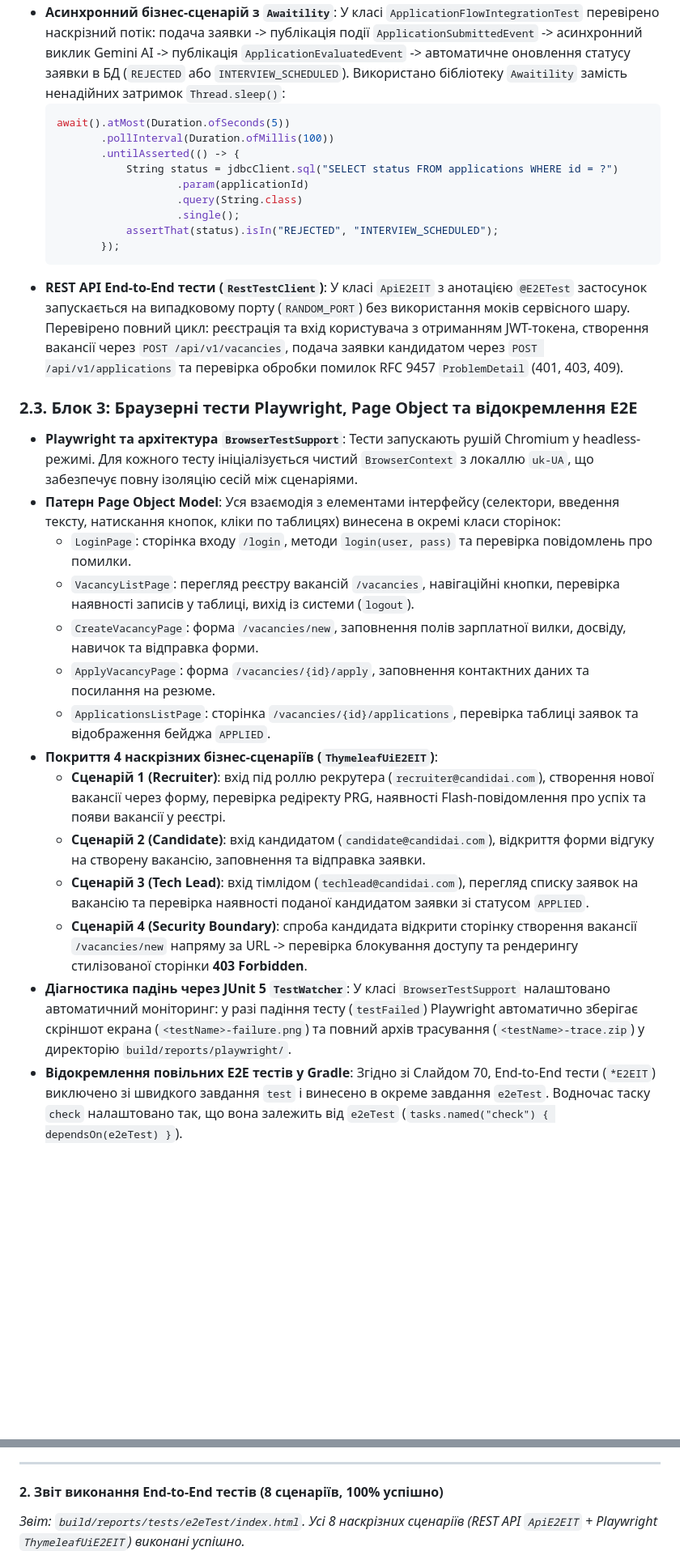
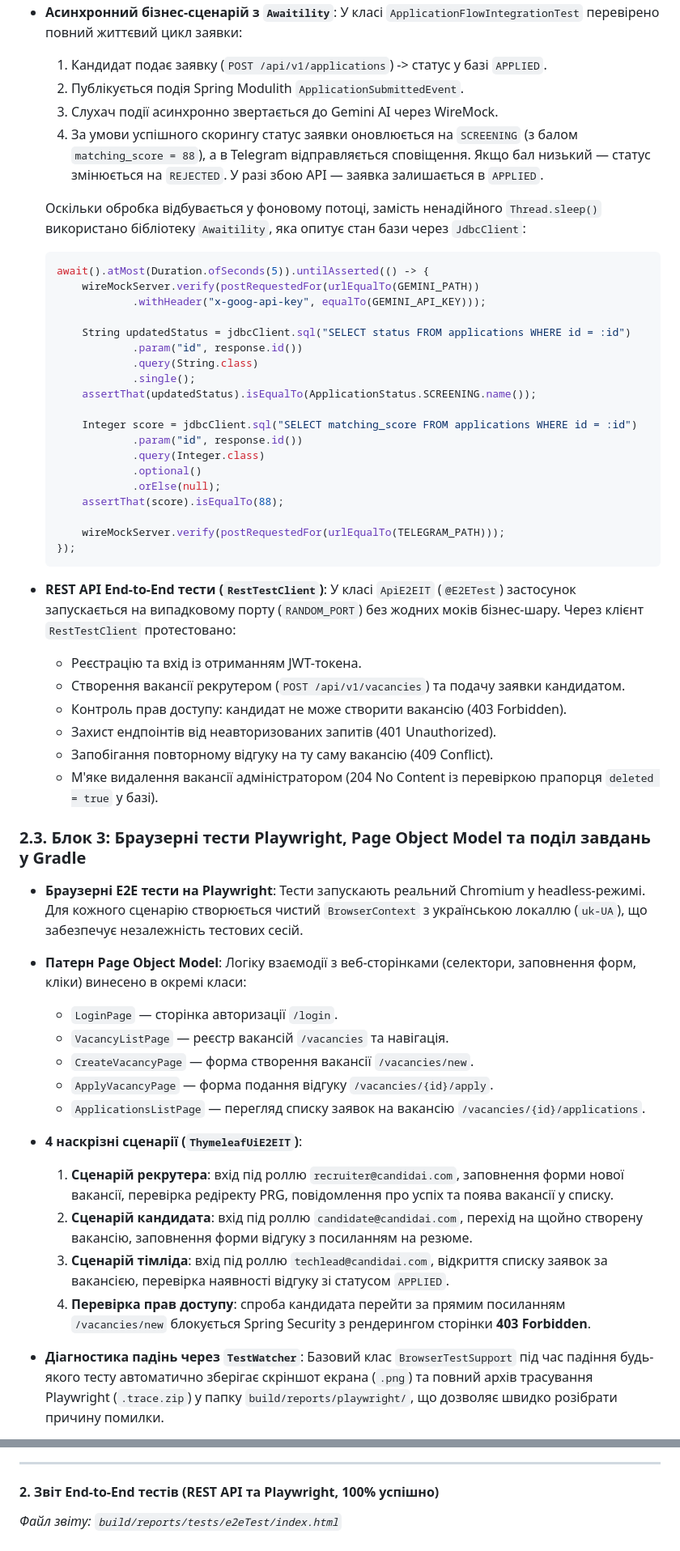
Before and after one commit to humaNukr/CandidAI, a Markdown page: docs/practice-8-report.md, 2 parts joined by grey strips. Shown at 81% size. GitHub-like rendering; blank space fills up the shorter version.

Commit message:
docs(report): polish practice 8 report, remove AI slop, and update test metrics

````diff
--- a/docs/practice-8-report.md
+++ b/docs/practice-8-report.md
@@ -73,35 +78,61 @@ flowchart TD
 * **Асинхронний бізнес-сценарій з `Awaitility`**:
-  У класі `ApplicationFlowIntegrationTest` перевірено наскрізний потік: подача заявки -> публікація події `ApplicationSubmittedEvent` -> асинхронний виклик Gemini AI -> публікація `ApplicationEvaluatedEvent` -> автоматичне оновлення статусу заявки в БД (`REJECTED` або `INTERVIEW_SCHEDULED`). Використано бібліотеку `Awaitility` замість ненадійних затримок `Thread.sleep()`:
+  У класі `ApplicationFlowIntegrationTest` перевірено повний життєвий цикл заявки:
+  1. Кандидат подає заявку (`POST /api/v1/applications`) -> статус у базі `APPLIED`.
+  2. Публікується подія Spring Modulith `ApplicationSubmittedEvent`.
+  3. Слухач події асинхронно звертається до Gemini AI через WireMock.
+  4. За умови успішного скорингу статус заявки оновлюється на `SCREENING` (з балом `matching_score = 88`), а в Telegram відправляється сповіщення. Якщо бал низький — статус змінюється на `REJECTED`. У разі збою API — заявка залишається в `APPLIED`.
+
+  Оскільки обробка відбувається у фоновому потоці, замість ненадійного `Thread.sleep()` використано бібліотеку `Awaitility`, яка опитує стан бази через `JdbcClient`:
   ```java
-  await().atMost(Duration.ofSeconds(5))
-         .pollInterval(Duration.ofMillis(100))
-         .untilAsserted(() -> {
-             String status = jdbcClient.sql("SELECT status FROM applications WHERE id = ?")
-                     .param(applicationId)
-                     .query(String.class)
-                     .single();
-             assertThat(status).isIn("REJECTED", "INTERVIEW_SCHEDULED");
-         });
+  await().atMost(Duration.ofSeconds(5)).untilAsserted(() -> {
+      wireMockServer.verify(postRequestedFor(urlEqualTo(GEMINI_PATH))
+              .withHeader("x-goog-api-key", equalTo(GEMINI_API_KEY)));
+
+      String updatedStatus = jdbcClient.sql("SELECT status FROM applications WHERE id = :id")
+              .param("id", response.id())
+              .query(String.class)
+              .single();
+      assertThat(updatedStatus).isEqualTo(ApplicationStatus.SCREENING.name());
+
+      Integer score = jdbcClient.sql("SELECT matching_score FROM applications WHERE id = :id")
+              .param("id", response.id())
+              .query(Integer.class)
+              .optional()
+              .orElse(null);
+      assertThat(score).isEqualTo(88);
+
+      wireMockServer.verify(postRequestedFor(urlEqualTo(TELEGRAM_PATH)));
+  });
   ```
+
 * **REST API End-to-End тести (`RestTestClient`)**:
-  У класі `ApiE2EIT` з анотацією `@E2ETest` застосунок запускається на випадковому порту (`RANDOM_PORT`) без використання моків сервісного шару. Перевірено повний цикл: реєстрація та вхід користувача з отриманням JWT-токена, створення вакансії через `POST /api/v1/vacancies`, подача заявки кандидатом через `POST /api/v1/applications` та перевірка обробки помилок RFC 9457 `ProblemDetail` (401, 403, 409).
+  У класі `ApiE2EIT` (`@E2ETest`) застосунок запускається на випадковому порту (`RANDOM_PORT`) без жодних моків бізнес-шару. Через клієнт `RestTestClient` протестовано:
+  - Реєстрацію та вхід із отриманням JWT-токена.
+  - Створення вакансії рекрутером (`POST /api/v1/vacancies`) та подачу заявки кандидатом.
+  - Контроль прав доступу: кандидат не може створити вакансію (403 Forbidden).
+  - Захист ендпоінтів від неавторизованих запитів (401 Unauthorized).
+  - Запобігання повторному відгуку на ту саму вакансію (409 Conflict).
+  - М'яке видалення вакансії адміністратором (204 No Content із перевіркою прапорця `deleted = true` у базі).
 
-### 2.3. Блок 3: Браузерні тести Playwright, Page Object та відокремлення E2E
-* **Playwright та архітектура `BrowserTestSupport`**:
-  Тести запускають рушій Chromium у headless-режимі. Для кожного тесту ініціалізується чистий `BrowserContext` з локаллю `uk-UA`, що забезпечує повну ізоляцію сесій між сценаріями.
+### 2.3. Блок 3: Браузерні тести Playwright, Page Object Model та поділ завдань у Gradle
+
+* **Браузерні E2E тести на Playwright**:
+  Тести запускають реальний Chromium у headless-режимі. Для кожного сценарію створюється чистий `BrowserContext` з українською локаллю (`uk-UA`), що забезпечує незалежність тестових сесій.
+
 * **Патерн Page Object Model**:
-  Уся взаємодія з елементами інтерфейсу (селектори, введення тексту, натискання кнопок, кліки по таблицях) винесена в окремі класи сторінок:
-  - `LoginPage`: сторінка входу `/login`, методи `login(user, pass)` та перевірка повідомлень про помилки.
-  - `VacancyListPage`: перегляд реєстру вакансій `/vacancies`, навігаційні кнопки, перевірка наявності записів у таблиці, вихід із системи (`logout`).
-  - `CreateVacancyPage`: форма `/vacancies/new`, заповнення полів зарплатної вилки, досвіду, навичок та відправка форми.
-  - `ApplyVacancyPage`: форма `/vacancies/{id}/apply`, заповнення контактних даних та посилання на резюме.
-  - `ApplicationsListPage`: сторінка `/vacancies/{id}/applications`, перевірка таблиці заявок та відображення бейджа `APPLIED`.
-* **Покриття 4 наскрізних бізнес-сценаріїв (`ThymeleafUiE2EIT`)**:
-  - **Сценарій 1 (Recruiter)**: вхід під роллю рекрутера (`recruiter@candidai.com`), створення нової вакансії через форму, перевірка редіректу PRG, наявності Flash-повідомлення про успіх та появи вакансії у реєстрі.
-  - **Сценарій 2 (Candidate)**: вхід кандидатом (`candidate@candidai.com`), відкриття форми відгуку на створену вакансію, заповнення та відправка заявки.
-  - **Сценарій 3 (Tech Lead)**: вхід тімлідом (`techlead@candidai.com`), перегляд списку заявок на вакансію та перевірка наявності поданої кандидатом заявки зі статусом `APPLIED`.
-  - **Сценарій 4 (Security Boundary)**: спроба кандидата відкрити сторінку створення вакансії `/vacancies/new` напряму за URL -> перевірка блокування доступу та рендерингу стилізованої сторінки **403 Forbidden**.
-* **Діагностика падінь через JUnit 5 `TestWatcher`**:
-  У класі `BrowserTestSupport` налаштовано автоматичний моніторинг: у разі падіння тесту (`testFailed`) Playwright автоматично зберігає скріншот екрана (`<testName>-failure.png`) та повний архів трасування (`<testName>-trace.zip`) у директорію `build/reports/playwright/`.
-* **Відокремлення повільних E2E тестів у Gradle**:
-  Згідно зі Слайдом 70, End-to-End тести (`*E2EIT`) виключено зі швидкого завдання `test` і винесено в окреме завдання `e2eTest`. Водночас таску `check` налаштовано так, що вона залежить від `e2eTest` (`tasks.named("check") { dependsOn(e2eTest) }`).
+  Логіку взаємодії з веб-сторінками (селектори, заповнення форм, кліки) винесено в окремі класи:
+  - `LoginPage` — сторінка авторизації `/login`.
+  - `VacancyListPage` — реєстр вакансій `/vacancies` та навігація.
+  - `CreateVacancyPage` — форма створення вакансії `/vacancies/new`.
+  - `ApplyVacancyPage` — форма подання відгуку `/vacancies/{id}/apply`.
+  - `ApplicationsListPage` — перегляд списку заявок на вакансію `/vacancies/{id}/applications`.
+
+* **4 наскрізні сценарії (`ThymeleafUiE2EIT`)**:
+  1. **Сценарій рекрутера**: вхід під роллю `recruiter@candidai.com`, заповнення форми нової вакансії, перевірка редіректу PRG, повідомлення про успіх та поява вакансії у списку.
+  2. **Сценарій кандидата**: вхід під роллю `candidate@candidai.com`, перехід на щойно створену вакансію, заповнення форми відгуку з посиланням на резюме.
+  3. **Сценарій тімліда**: вхід під роллю `techlead@candidai.com`, відкриття списку заявок за вакансією, перевірка наявності відгуку зі статусом `APPLIED`.
+  4. **Перевірка прав доступу**: спроба кандидата перейти за прямим посиланням `/vacancies/new` блокується Spring Security з рендерингом сторінки **403 Forbidden**.
+
+* **Діагностика падінь через `TestWatcher`**:
+  Базовий клас `BrowserTestSupport` під час падіння будь-якого тесту автоматично зберігає скріншот екрана (`.png`) та повний архів трасування Playwright (`.trace.zip`) у папку `build/reports/playwright/`, що дозволяє швидко розібрати причину помилки.
+
@@ -158,8 +194,8 @@ BUILD SUCCESSFUL in 1m 5s
 
 ---
 
-#### 2. Звіт виконання End-to-End тестів (8 сценаріїв, 100% успішно)
-*Звіт: `build/reports/tests/e2eTest/index.html`. Усі 8 наскрізних сценаріїв (REST API `ApiE2EIT` + Playwright `ThymeleafUiE2EIT`) виконані успішно.*
+#### 2. Звіт End-to-End тестів (REST API та Playwright, 100% успішно)
+*Файл звіту: `build/reports/tests/e2eTest/index.html`*
 ![02-gradle-e2e-tests](screenshots/reports/02-gradle-e2e-tests.png)
 
 ---
````
Also changed, not shown: other parts of docs/practice-8-report.md (+67 -59 lines).
